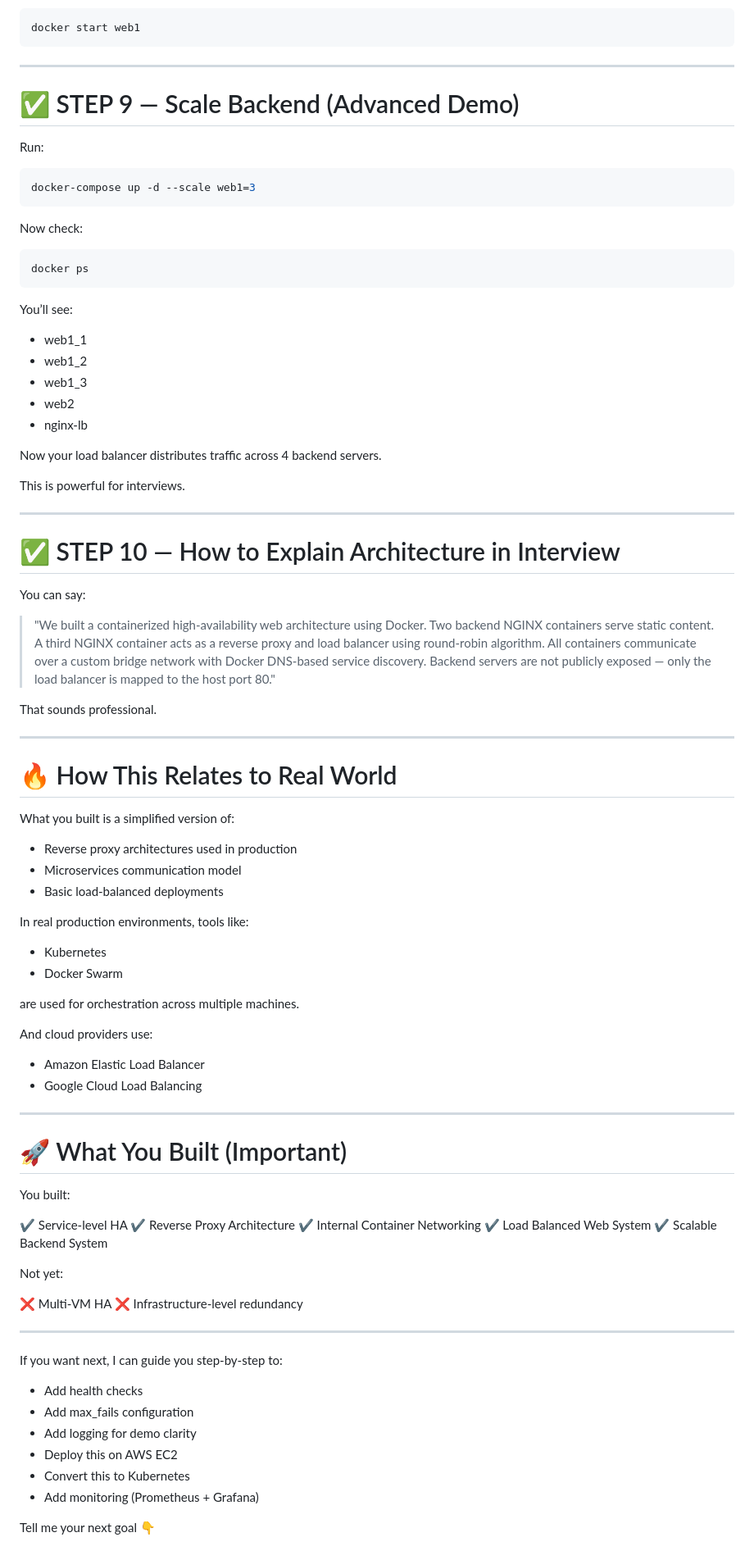
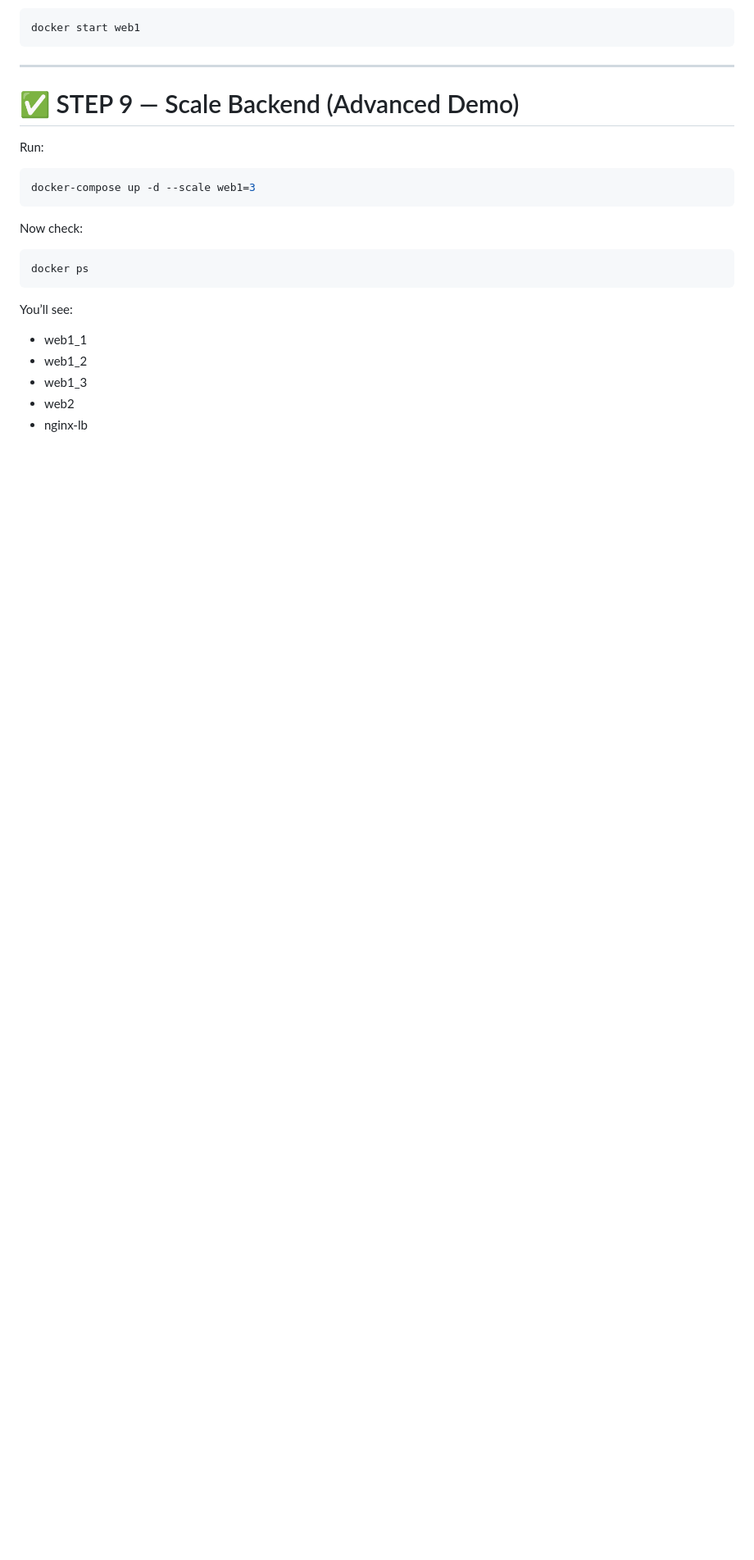
Before and after one commit to shubhsalunke/High-Availability-Web, a Markdown page: README.md, the part around the change. Shown at 82% size. Rendered like a GitHub page; blank space fills up the shorter version.

```diff
--- a/README.md
+++ b/README.md
@@ -281,69 +281,3 @@ You’ll see:
 * web1_3
 * web2
 * nginx-lb
-
-Now your load balancer distributes traffic across 4 backend servers.
-
-This is powerful for interviews.
-
----
-
-# ✅ STEP 10 — How to Explain Architecture in Interview
-
-You can say:
-
-> "We built a containerized high-availability web architecture using Docker. Two backend NGINX containers serve static content. A third NGINX container acts as a reverse proxy and load balancer using round-robin algorithm. All containers communicate over a custom bridge network with Docker DNS-based service discovery. Backend servers are not publicly exposed — only the load balancer is mapped to the host port 80."
-
-That sounds professional.
-
----
-
-# 🔥 How This Relates to Real World
-
-What you built is a simplified version of:
-
-* Reverse proxy architectures used in production
-* Microservices communication model
-* Basic load-balanced deployments
-
-In real production environments, tools like:
-
-* Kubernetes
-* Docker Swarm
-
-are used for orchestration across multiple machines.
-
-And cloud providers use:
-
-* Amazon Elastic Load Balancer
-* Google Cloud Load Balancing
-
----
-
-# 🚀 What You Built (Important)
-
-You built:
-
-✔ Service-level HA
-✔ Reverse Proxy Architecture
-✔ Internal Container Networking
-✔ Load Balanced Web System
-✔ Scalable Backend System
-
-Not yet:
-
-❌ Multi-VM HA
-❌ Infrastructure-level redundancy
-
----
-
-If you want next, I can guide you step-by-step to:
-
-* Add health checks
-* Add max_fails configuration
-* Add logging for demo clarity
-* Deploy this on AWS EC2
-* Convert this to Kubernetes
-* Add monitoring (Prometheus + Grafana)
-
-Tell me your next goal 👇
```
